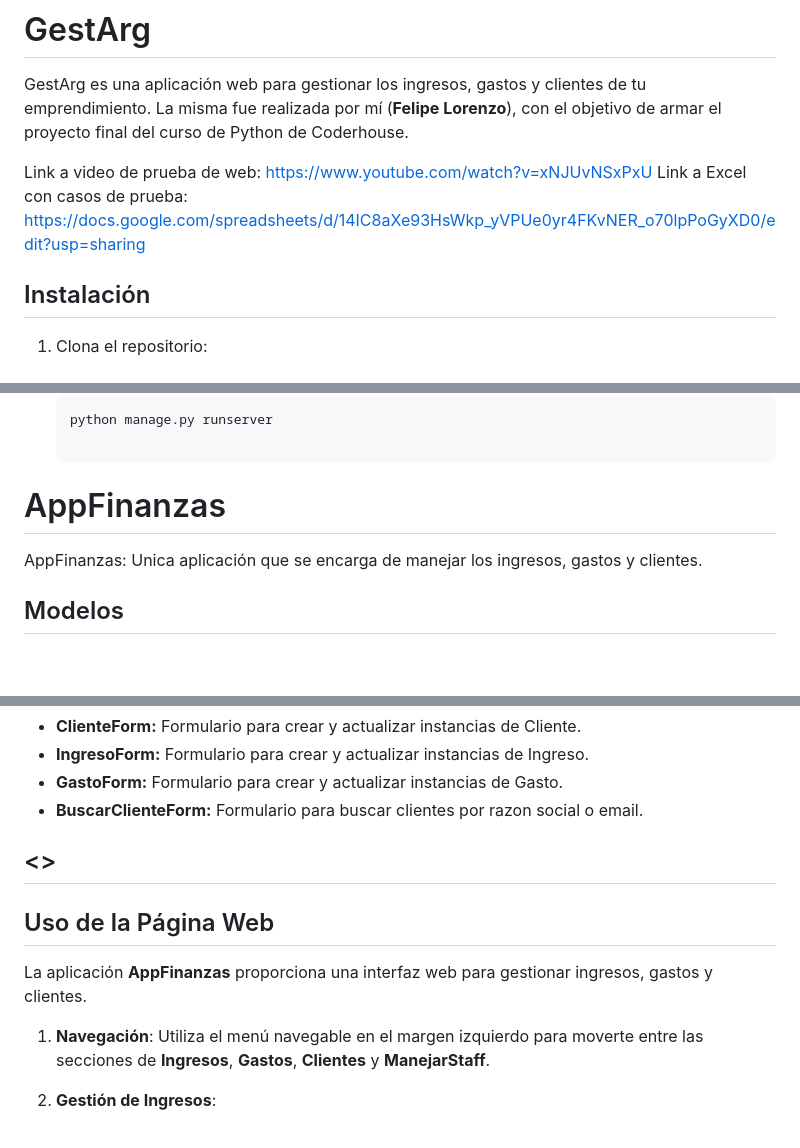
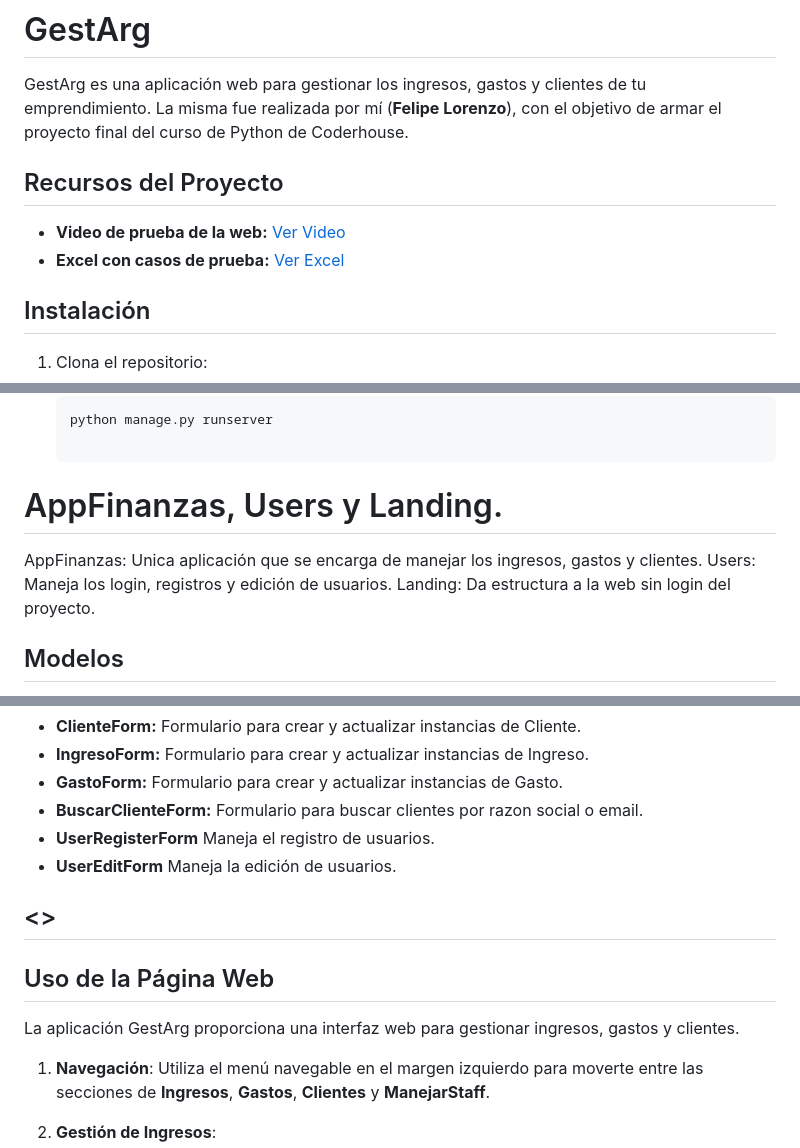
Before and after one commit to Vverty/gestarg_final, a Markdown page: README.md, 3 parts joined by grey strips. Drawn GitHub-style; blank space fills up the shorter version.

Commit message:
Correcciones Readme

````diff
--- a/README.md
+++ b/README.md
@@ -3,8 +3,10 @@
 GestArg es una aplicación web para gestionar los ingresos, gastos y clientes de tu emprendimiento.
 La misma fue realizada por mí (**Felipe Lorenzo**), con el objetivo de armar el proyecto final del curso de Python de Coderhouse.
 
-Link a video de prueba de web: https://www.youtube.com/watch?v=xNJUvNSxPxU
-Link a Excel con casos de prueba: https://docs.google.com/spreadsheets/d/14IC8aXe93HsWkp_yVPUe0yr4FKvNER_o70lpPoGyXD0/edit?usp=sharing
+## Recursos del Proyecto
+
+- **Video de prueba de la web:** [Ver Video](https://www.youtube.com/watch?v=xNJUvNSxPxU)
+- **Excel con casos de prueba:** [Ver Excel](https://docs.google.com/spreadsheets/d/14IC8aXe93HsWkp_yVPUe0yr4FKvNER_o70lpPoGyXD0/edit?usp=sharing)
 
 ## Instalación
 
@@ -40,9 +42,11 @@ Link a Excel con casos de prueba: https://docs.google.com/spreadsheets/d/14IC8aX
     ```bash
     python manage.py runserver
 
-# AppFinanzas
+# AppFinanzas, Users y Landing.
 
 AppFinanzas: Unica aplicación que se encarga de manejar los ingresos, gastos y clientes.
+Users: Maneja los login, registros y edición de usuarios.
+Landing: Da estructura a la web sin login del proyecto.
 
 ## Modelos
 
@@ -57,12 +61,14 @@ AppFinanzas: Unica aplicación que se encarga de manejar los ingresos, gastos y
 - **IngresoForm:** Formulario para crear y actualizar instancias de Ingreso.
 - **GastoForm:** Formulario para crear y actualizar instancias de Gasto.
 - **BuscarClienteForm:** Formulario para buscar clientes por razon social o email.
+- **UserRegisterForm** Maneja el registro de usuarios.
+- **UserEditForm** Maneja la edición de usuarios.
 
 ## <> ##
 
 ## Uso de la Página Web
 
-La aplicación **AppFinanzas** proporciona una interfaz web para gestionar ingresos, gastos y clientes.
+La aplicación GestArg proporciona una interfaz web para gestionar ingresos, gastos y clientes.
 
 1. **Navegación**: Utiliza el menú navegable en el margen izquierdo para moverte entre las secciones de **Ingresos**, **Gastos**,  **Clientes** y **ManejarStaff**.
 
````
